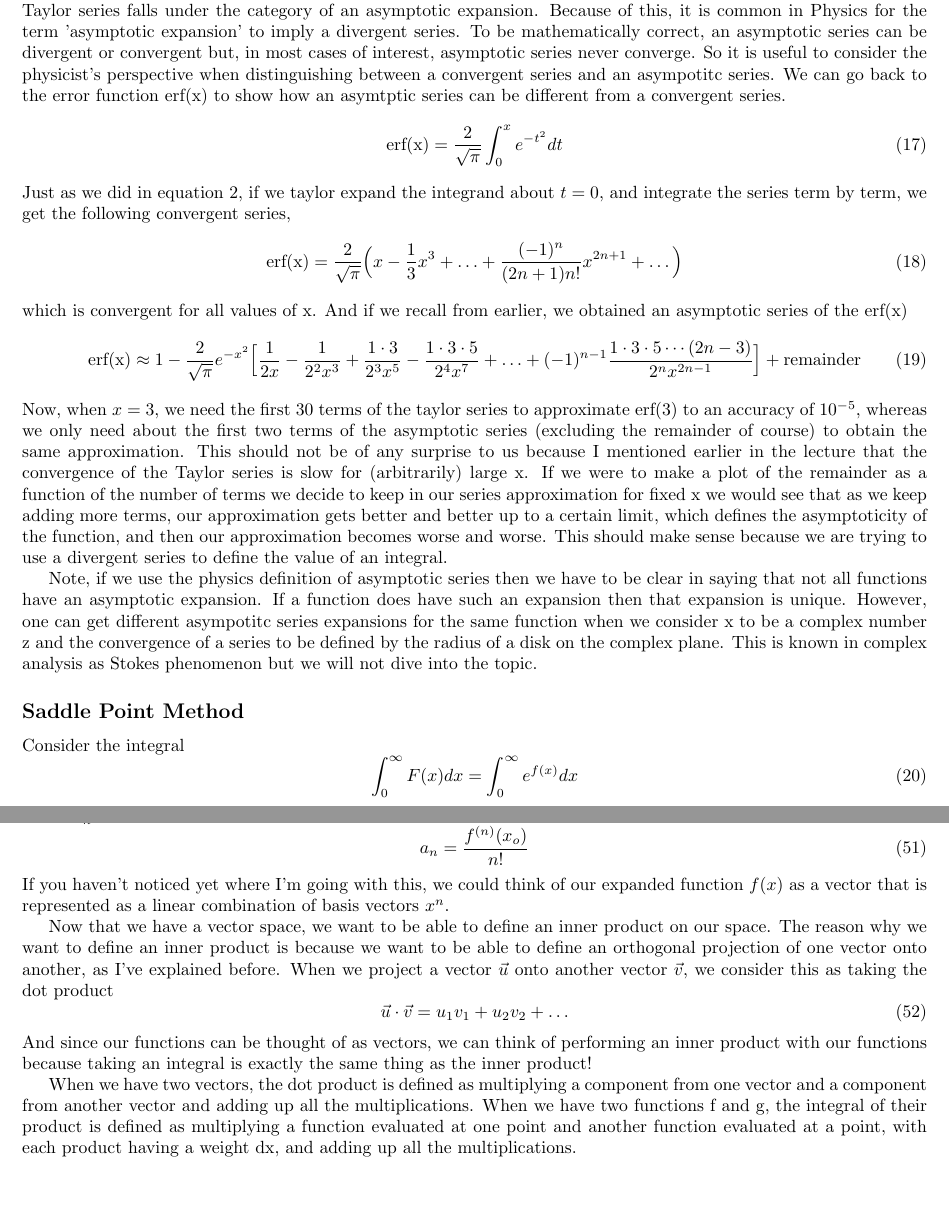
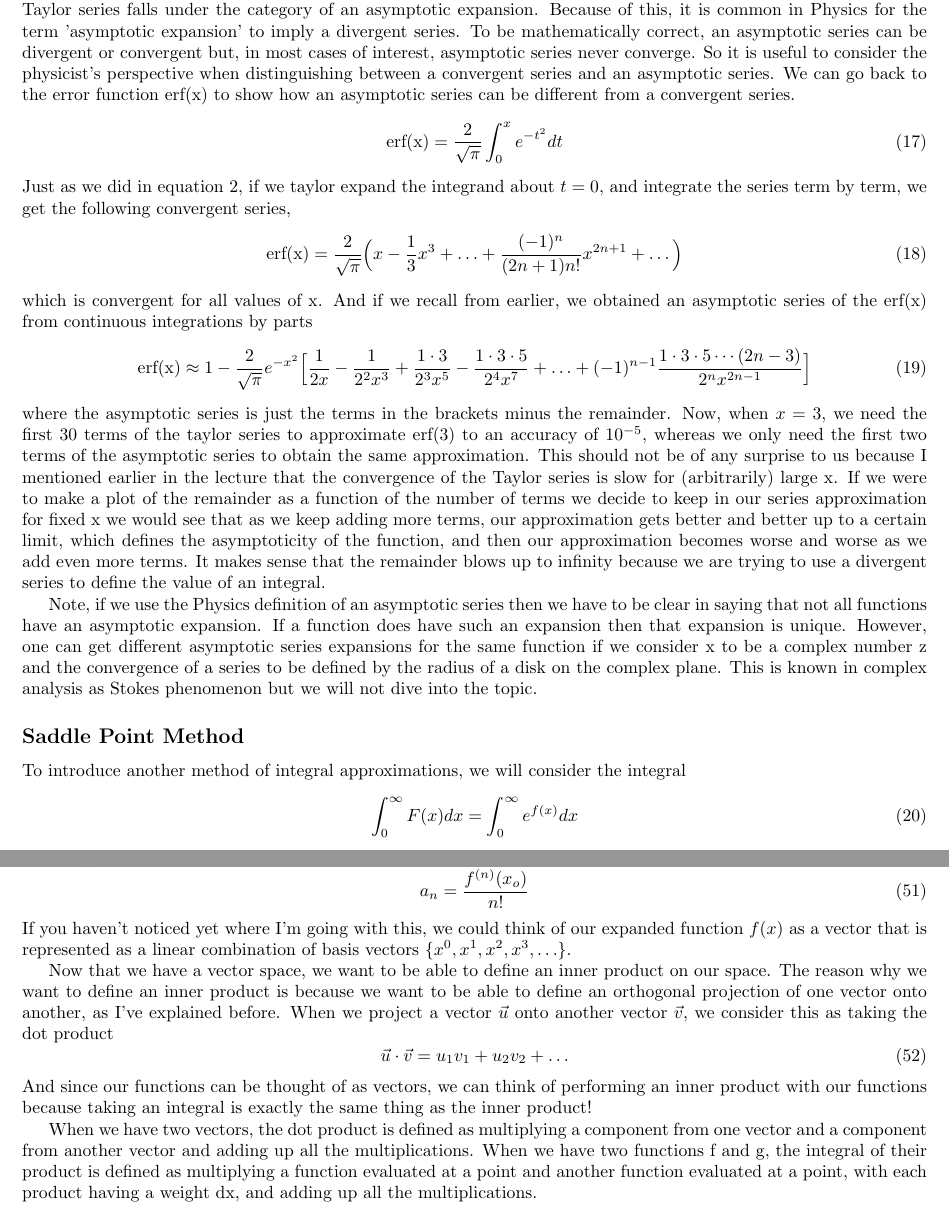
Before and after one commit to swflynn/Courses_UCI, a LaTeX document (Chem237_MM/Lecture_Notes/Lecture_08/Lecture_08.tex): two parts of pages 3 and 8 of 15, joined at a grey line, cut so that both start at the same text, the shorter picture padded with empty space. Compiled offline with pdfLaTeX.

Commit message:
fixed typos

```diff
--- a/Chem237_MM/Lecture_Notes/Lecture_08/Lecture_08.tex
+++ b/Chem237_MM/Lecture_Notes/Lecture_08/Lecture_08.tex
@@ -146,8 +146,8 @@ Mathematicians define an asymptotic series expansion as a series whose partial s
 This definition makes it sound like a convergent Taylor series falls under the category of an asymptotic expansion.
 Because of this, it is common in Physics for the term 'asymptotic expansion' to imply a divergent series.
 To be mathematically correct, an asymptotic series can be divergent or convergent but, in most cases of interest, asymptotic series never converge.
-So it is useful to consider the physicist's perspective when distinguishing between a convergent series and an asympotitc series.
-We can go back to the error function erf(x) to show how an asymtptic series can be different from a convergent series.
+So it is useful to consider the physicist's perspective when distinguishing between a convergent series and an asymptotic series.
+We can go back to the error function erf(x) to show how an asymptotic series can be different from a convergent series.
 \be
   \text{erf(x)} = \frac{2}{\sqrt{\pi}} \int_0^x e^{-t^2} dt
 \ee
@@ -156,33 +156,34 @@ Just as we did in equation 2, if we taylor expand the integrand about $t=0$, and
   \text{erf(x)} = \frac{2}{\sqrt{\pi}} \Big( x - \frac{1}{3}x^3 + \hdots + \frac{(-1)^n}{(2n+1)n!} x^{2n+1} + \hdots \Big)
 \ee
 which is convergent for all values of x.
-And if we recall from earlier, we obtained an asymptotic series of the erf(x)
+And if we recall from earlier, we obtained an asymptotic series of the erf(x) from continuous integrations by parts
 \be
-  \text{erf(x)} \approx 1 - \frac{2}{\sqrt{\pi}} e^{-x^2} \Big[ \frac{1}{2x} - \frac{1}{2^2 x^3} + \frac{1 \cdot 3}{2^3 x^5} - \frac{1 \cdot 3 \cdot 5}{2^4 x^7} + \hdots + (-1)^{n-1} \frac{1 \cdot 3 \cdot 5 \cdots (2n-3)}{2^n x^{2n-1}} \Big] + \text{remainder}
+  \text{erf(x)} \approx 1 - \frac{2}{\sqrt{\pi}} e^{-x^2} \Big[ \frac{1}{2x} - \frac{1}{2^2 x^3} + \frac{1 \cdot 3}{2^3 x^5} - \frac{1 \cdot 3 \cdot 5}{2^4 x^7} + \hdots + (-1)^{n-1} \frac{1 \cdot 3 \cdot 5 \cdots (2n-3)}{2^n x^{2n-1}} \Big]
 \ee
-Now, when $x=3$, we need the first 30 terms of the taylor series to approximate erf(3) to an accuracy of $10^{-5}$, whereas we only need about the first two terms of the asymptotic series (excluding the remainder of course) to obtain the same approximation.
+where the asymptotic series is just the terms in the brackets minus the remainder.
+Now, when $x=3$, we need the first 30 terms of the taylor series to approximate erf(3) to an accuracy of $10^{-5}$, whereas we only need the first two terms of the asymptotic series to obtain the same approximation.
 This should not be of any surprise to us because I mentioned earlier in the lecture that the convergence of the Taylor series is slow for (arbitrarily) large x.
 If we were to make a plot of the remainder as a function of the number of terms we decide to keep in our series approximation for fixed x
 %==============================================================================%
 %  Add plot of remainder as a function of M in notes.
 %==============================================================================%
-we would see that as we keep adding more terms, our approximation gets better and better up to a certain limit, which defines the asymptoticity of the function, and then our approximation becomes worse and worse.
-This should make sense because we are trying to use a divergent series to define the value of an integral.
+we would see that as we keep adding more terms, our approximation gets better and better up to a certain limit, which defines the asymptoticity of the function, and then our approximation becomes worse and worse as we add even more terms.
+It makes sense that the remainder blows up to infinity because we are trying to use a divergent series to define the value of an integral.
 
-Note, if we use the physics definition of asymptotic series then we have to be clear in saying that not all functions have an asymptotic expansion.
+Note, if we use the Physics definition of an asymptotic series then we have to be clear in saying that not all functions have an asymptotic expansion.
 If a function does have such an expansion then that expansion is unique.
-However, one can get different asympotitc series expansions for the same function when we consider x to be a complex number z and the convergence of a series to be defined by the radius of a disk on the complex plane.
+However, one can get different asymptotic series expansions for the same function if we consider x to be a complex number z and the convergence of a series to be defined by the radius of a disk on the complex plane.
 This is known in complex analysis as Stokes phenomenon but we will not dive into the topic.
 
 \subsection*{Saddle Point Method}
-Consider the integral
+To introduce another method of integral approximations, we will consider the integral
 \be
   \int_0^{\infty} F(x) dx = \int_0^{\infty} e^{f(x)} dx
 \ee
 where the integral of F(x) is dominated by a narrow region in x.
 A example plot of F(x) as a function of x would be
 %==============================================================================%
-%  Add plot of remainder as a function of M in notes.
+%  Add plot of generic gaussian.
 %==============================================================================%
 If we perform a Taylor expansion of f(x) and decide to expand around the point x$_o$ we get
 \be
@@ -429,7 +432,7 @@ where $a_n$ is defined as
 \be
   a_n = \frac{f^{(n)}(x_o)}{n!}
 \ee
-If you haven't noticed yet where I'm going with this, we could think of our expanded function $f(x)$ as a vector that is represented as a linear combination of basis vectors $x^n$.
+If you haven't noticed yet where I'm going with this, we could think of our expanded function $f(x)$ as a vector that is represented as a linear combination of basis vectors \{$x^0, x^1, x^2, x^3, \hdots$\}.
 
 Now that we have a vector space, we want to be able to define an inner product on our space.
 The reason why we want to define an inner product is because we want to be able to define an orthogonal projection of one vector onto another, as I've explained before.
@@ -440,7 +443,7 @@ When we project a vector $\vec{u}$ onto another vector $\vec{v}$, we consider th
 And since our functions can be thought of as vectors, we can think of performing an inner product with our functions because taking an integral is exactly the same thing as the inner product!
 
 When we have two vectors, the dot product is defined as multiplying a component from one vector and a component from another vector and adding up all the multiplications.
-When we have two functions f and g, the integral of their product is defined as multiplying a function evaluated at one point and another function evaluated at a point, with each product having a weight dx, and adding up all the multiplications.
+When we have two functions f and g, the integral of their product is defined as multiplying a function evaluated at a point and another function evaluated at a point, with each product having a weight dx, and adding up all the multiplications.
 \be
   \int_a^b f(x)g(x) = f(a)g(a)dx + f(a + dx)g(a + dx)dx + \hdots
 \ee
```
Also changed, not shown: Chem237_MM/Lecture_Notes/Lecture_08/Lecture_08.pdf, Chem237_MM/Lecture_Notes/Lecture_08/Lecture_08.tex (40 more changed lines).
